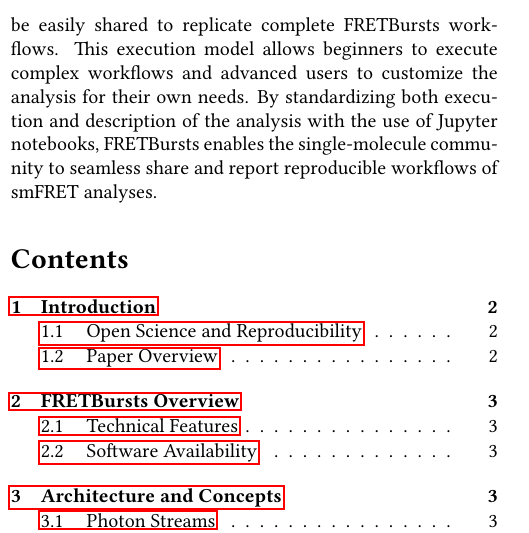
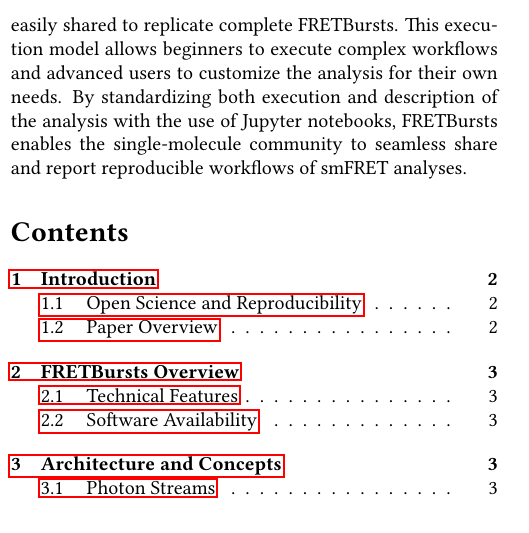
Before and after one commit to tritemio/fretbursts_paper, a LaTeX paper (main.tex, which reads Abstract.tex): part of one column of page 1 of 22, cut so that both start at the same text. Compiled offline with pdfLaTeX.

Commit message:
edited Abstract.tex

```diff
--- a/Abstract.tex
+++ b/Abstract.tex
@@ -35,7 +35,7 @@
 Jupyter notebooks for the execution of FRETBursts workflows.
 Notebooks are executable documents capturing all the steps of the
 analysis (including data files, input parameters, and results) and can
-be easily shared to replicate complete FRETBursts workflows.
+be easily shared to replicate complete FRETBursts.
 This execution model allows beginners to execute complex workflows
 and advanced users to customize the analysis for their own needs.
 By standardizing both execution and description of the analysis with
```
